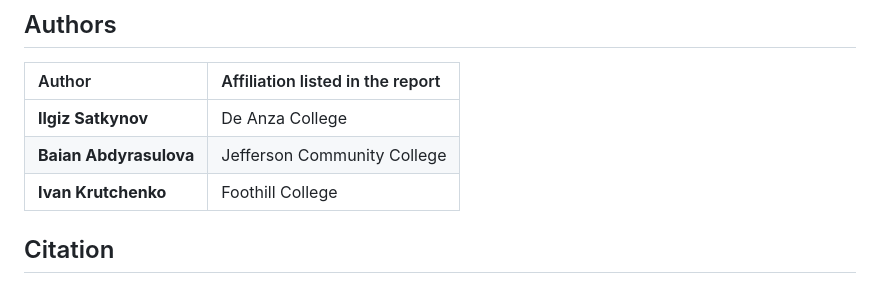
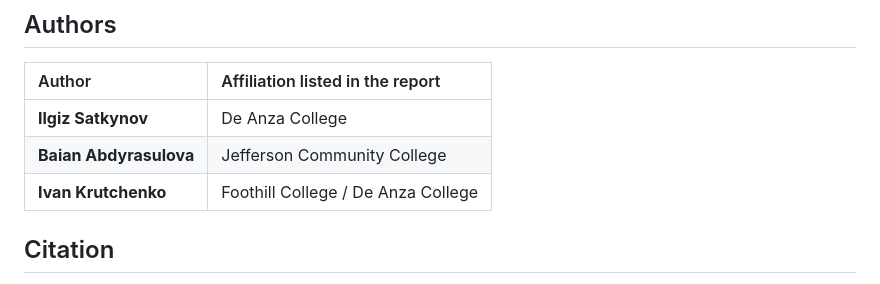
Before and after one commit to satkynovilgiz/Recommendation_System_Audit, a Markdown page: README.md, the part around the change. Rendered like a GitHub page.

Commit message:
Update Ivan Krutchenko's affiliation in README
Updated affiliation for Ivan Krutchenko to include De Anza College.

```diff
--- a/README.md
+++ b/README.md
@@ -72,7 +72,7 @@ This README accompanies the technical report. It does not provide an executable
 | :--- | :--- |
 | **Ilgiz Satkynov** | De Anza College |
 | **Baian Abdyrasulova** | Jefferson Community College |
-| **Ivan Krutchenko** | Foothill College |
+| **Ivan Krutchenko** | Foothill College / De Anza College |
 
 ## Citation
 
```
